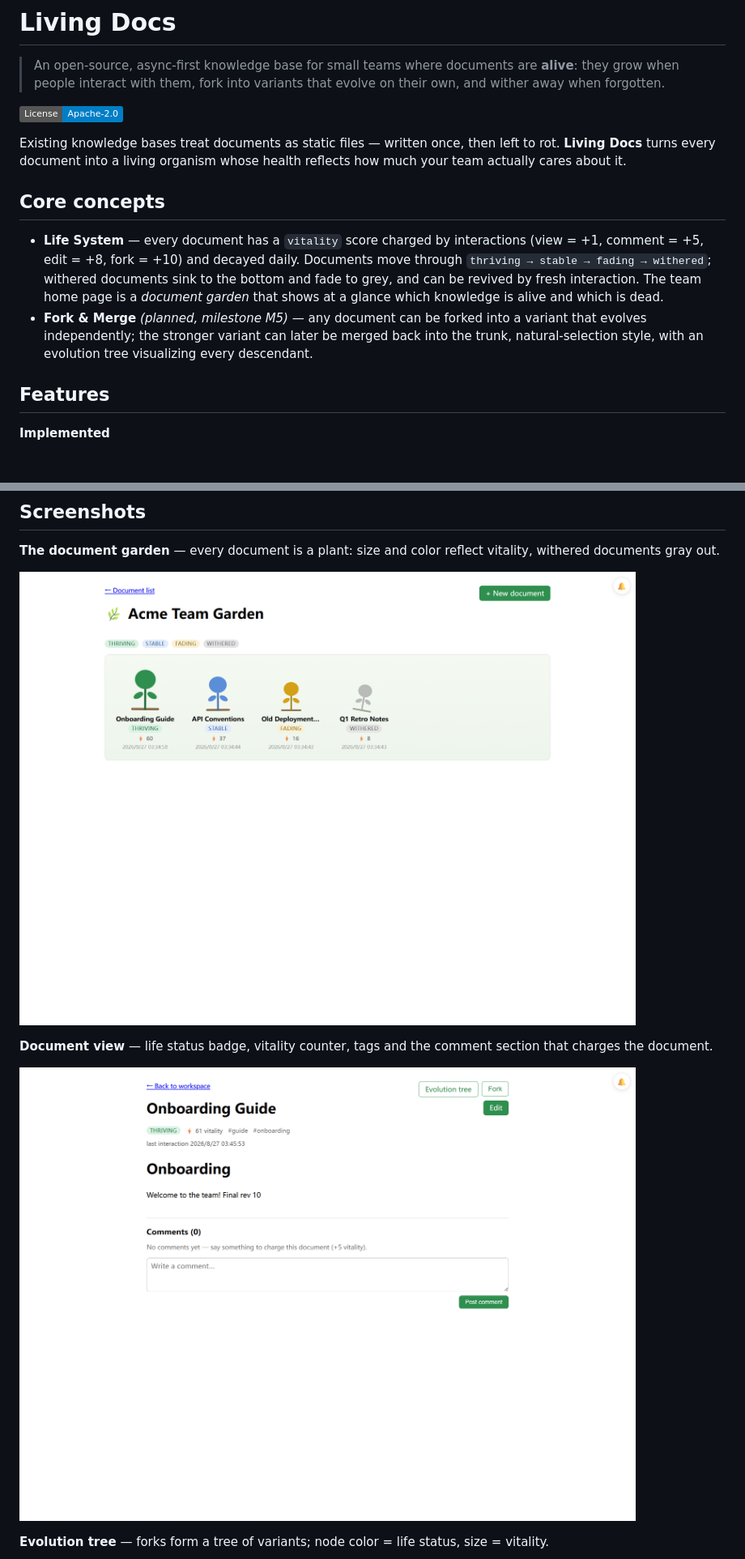
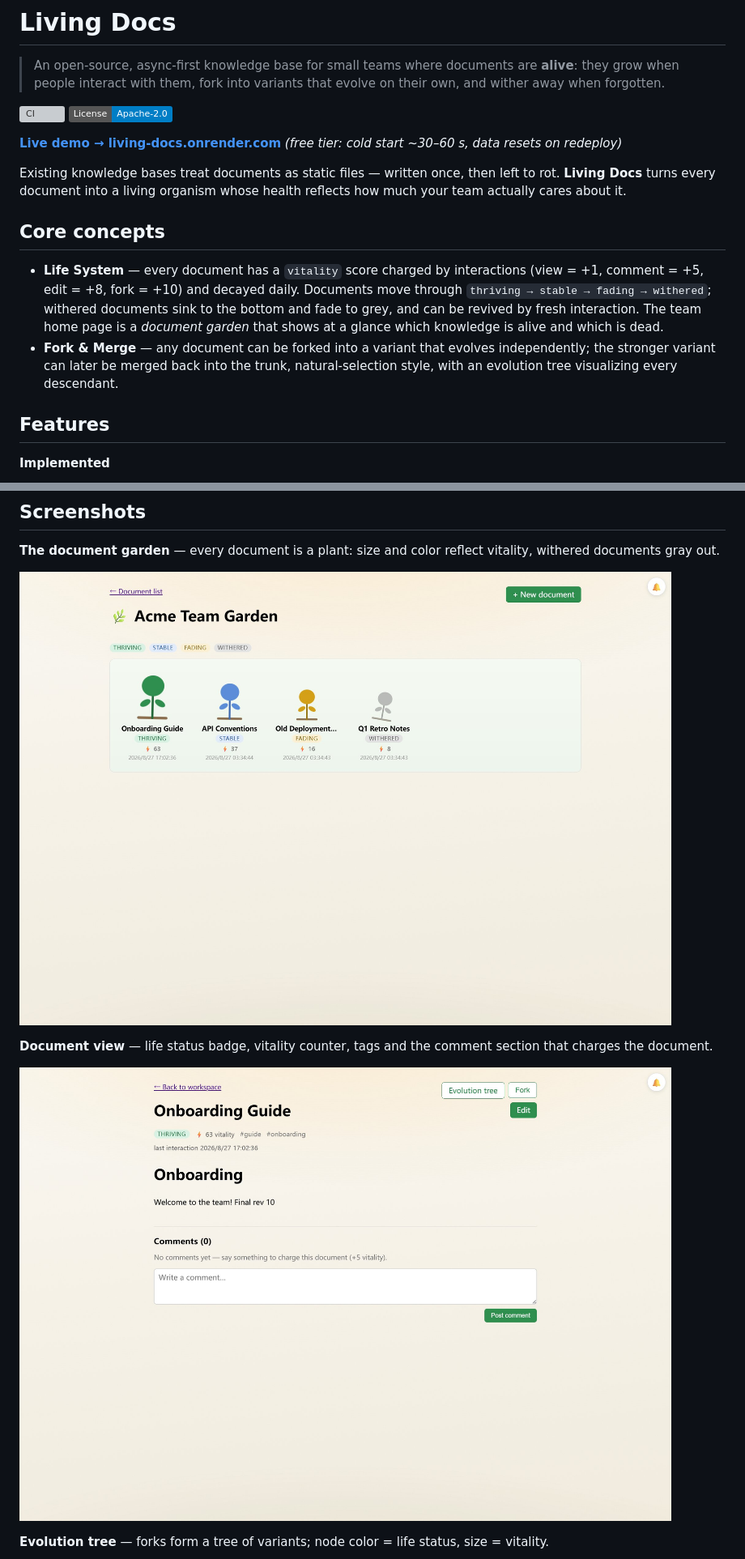
Before and after one commit to nsfxdyj/living-docs, a Markdown page: README.md, 2 parts joined by grey strips. Shown at 81% size. Rendered like a GitHub page; pictures changed too: docs/screenshots/document.jpg (added), docs/screenshots/document.png (deleted), docs/screenshots/garden.jpg (added); badges without logos; blank space fills up the shorter version; grey boxes are pictures that could not be loaded.

Commit message:
docs: live demo link, retake screenshots on paper theme

```diff
--- a/README.md
+++ b/README.md
@@ -2,17 +2,17 @@
 
 > An open-source, async-first knowledge base for small teams where documents are **alive**: they grow when people interact with them, fork into variants that evolve on their own, and wither away when forgotten.
 
-<!-- Badges: wire these up once the repo is public.
-[![CI](https://github.com/YOUR_ORG/living-docs/actions/workflows/ci.yml/badge.svg)](https://github.com/YOUR_ORG/living-docs/actions/workflows/ci.yml)
--->
+[![CI](https://github.com/nsfxdyj/living-docs/actions/workflows/ci.yml/badge.svg)](https://github.com/nsfxdyj/living-docs/actions/workflows/ci.yml)
 [![License: Apache-2.0](https://img.shields.io/badge/License-Apache--2.0-blue.svg)](LICENSE)
+
+**[Live demo → living-docs.onrender.com](https://living-docs.onrender.com)** *(free tier: cold start ~30–60 s, data resets on redeploy)*
 
 Existing knowledge bases treat documents as static files — written once, then left to rot. **Living Docs** turns every document into a living organism whose health reflects how much your team actually cares about it.
 
 ## Core concepts
 
 - **Life System** — every document has a `vitality` score charged by interactions (view = +1, comment = +5, edit = +8, fork = +10) and decayed daily. Documents move through `thriving → stable → fading → withered`; withered documents sink to the bottom and fade to grey, and can be revived by fresh interaction. The team home page is a *document garden* that shows at a glance which knowledge is alive and which is dead.
-- **Fork & Merge** *(planned, milestone M5)* — any document can be forked into a variant that evolves independently; the stronger variant can later be merged back into the trunk, natural-selection style, with an evolution tree visualizing every descendant.
+- **Fork & Merge** — any document can be forked into a variant that evolves independently; the stronger variant can later be merged back into the trunk, natural-selection style, with an evolution tree visualizing every descendant.
 
 ## Features
 
@@ -37,11 +37,11 @@ Existing knowledge bases treat documents as static files — written once, then
 
 **The document garden** — every document is a plant: size and color reflect vitality, withered documents gray out.
 
-![Document garden](docs/screenshots/garden.png)
+![Document garden](docs/screenshots/garden.jpg)
 
 **Document view** — life status badge, vitality counter, tags and the comment section that charges the document.
 
-![Document view](docs/screenshots/document.png)
+![Document view](docs/screenshots/document.jpg)
 
 **Evolution tree** — forks form a tree of variants; node color = life status, size = vitality.
 
```
Also changed, not shown: other parts of README.md (+1 -1 lines), docs/screenshots/evolution-tree.jpg (added), docs/screenshots/evolution-tree.png (deleted).
